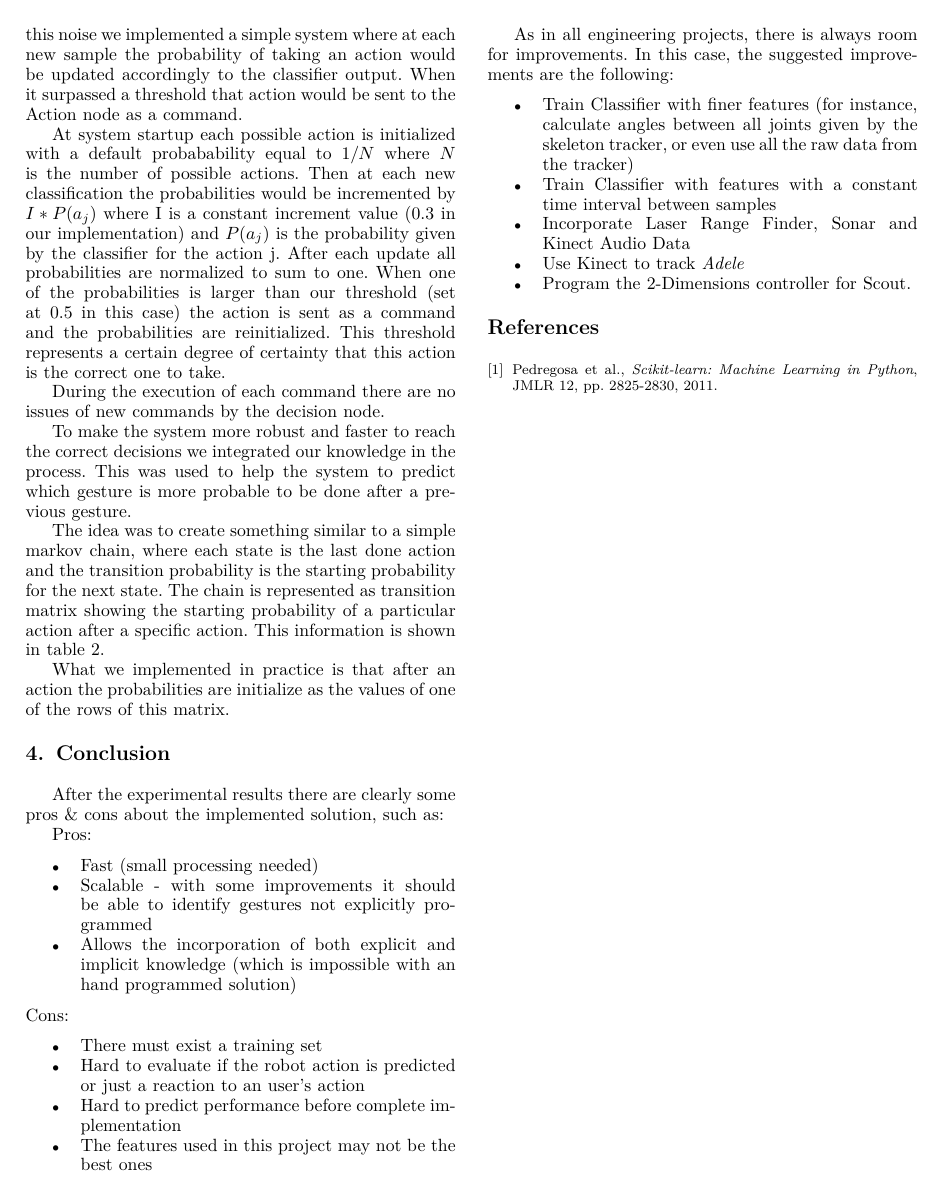
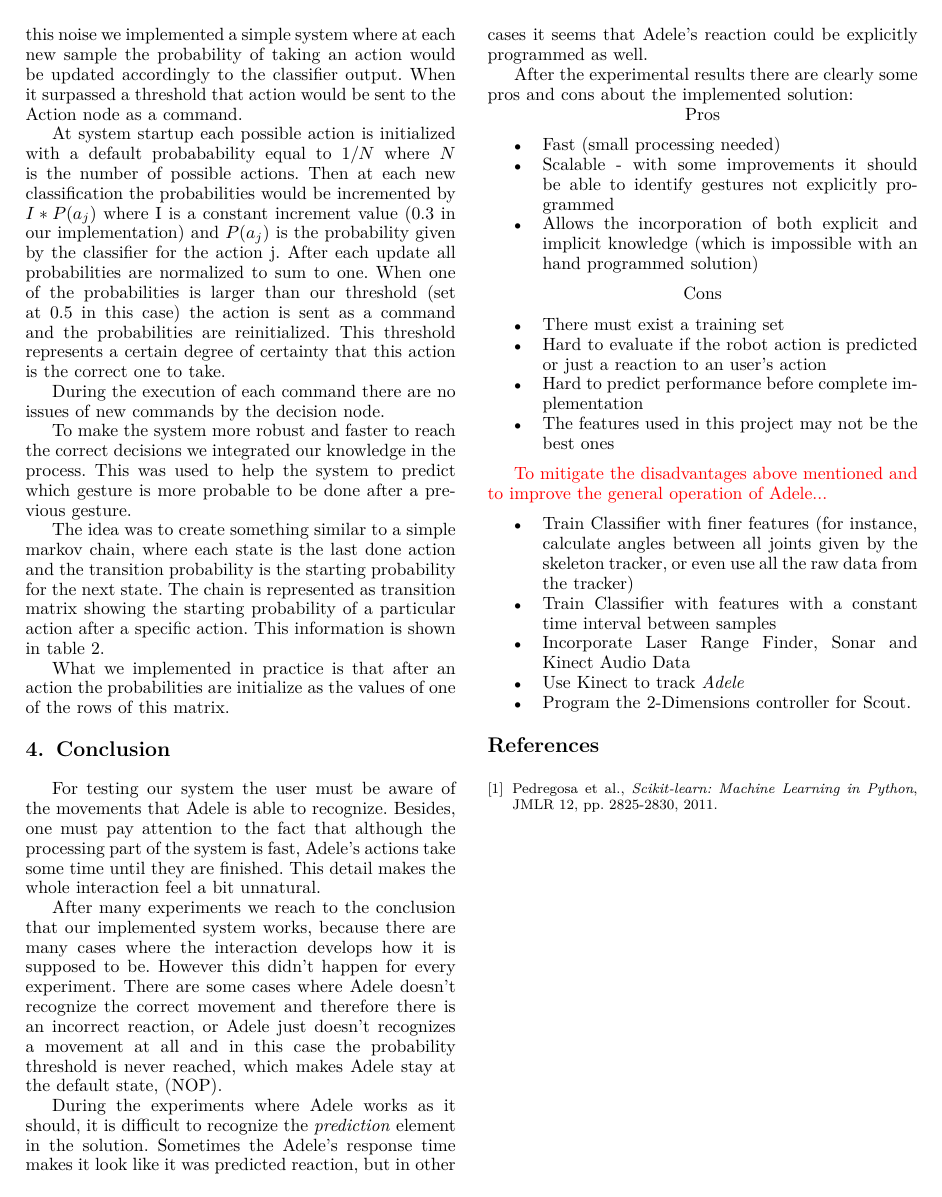
Before and after one commit to Joao-M-Almeida/HumanRobotInteraction, a LaTeX paper (report/Relatorio.tex, which reads report/Conclusion.tex): page 5 of 6. Compiled offline with pdfLaTeX.

Commit message:
conclusao feita, faltam os improvements

```diff
--- a/report/Conclusion.tex
+++ b/report/Conclusion.tex
@@ -1,14 +1,20 @@
 \section{Conclusion}
-After the experimental results there are clearly some pros \& cons about the implemented solution, such as:
+For testing our system the user must be aware of the movements that Adele is able to recognize. Besides, one must pay attention to the fact that although the processing part of the system is fast, Adele's actions take some time until they are finished. This detail makes the whole interaction feel a bit unnatural.
 
+After many experiments we reach to the conclusion that our implemented system works, because there are many cases where the interaction develops how it is supposed to be. However this didn't happen for every experiment. There are some cases where Adele doesn't recognize the correct movement and therefore there is an incorrect reaction, or Adele just doesn't recognizes a movement at all and in this case the probability threshold is never reached, which makes Adele stay at the default state, (NOP).
 
-Pros:
+During the experiments where Adele works as it should, it is difficult to recognize the \textit{prediction} element in the solution. Sometimes the Adele's response time makes it look like it was predicted reaction, but in other cases it seems that Adele's reaction could be explicitly programmed as well.
+
+After the experimental results there are clearly some pros and cons about the implemented solution:
+
+\centerline{Pros}
 \begin{itemize}
 \item Fast (small processing needed)
 \item Scalable - with some improvements it should be able to identify gestures not explicitly programmed
 \item Allows the incorporation of both explicit and implicit knowledge (which is impossible with an hand programmed solution)
 \end{itemize}
-Cons:
+
+\centerline{Cons}
 \begin{itemize}
 \item There must exist a training set
 \item Hard to evaluate if the robot action is predicted or just a reaction to an user's action
@@ -16,7 +22,8 @@ Cons:
 \item The features used in this project may not be the best ones
 \end{itemize}
 
-As in all engineering projects, there is always room for improvements. In this case, the suggested improvements are the following:
+\color{red}To mitigate the disadvantages above mentioned and to improve the general operation of Adele...
+\color{black}
 \begin{itemize}
 \item Train Classifier with finer features (for instance, calculate angles between all joints given by the skeleton tracker, or even use all the raw data from the tracker)
 \item Train Classifier with features with a constant time interval between samples
```
